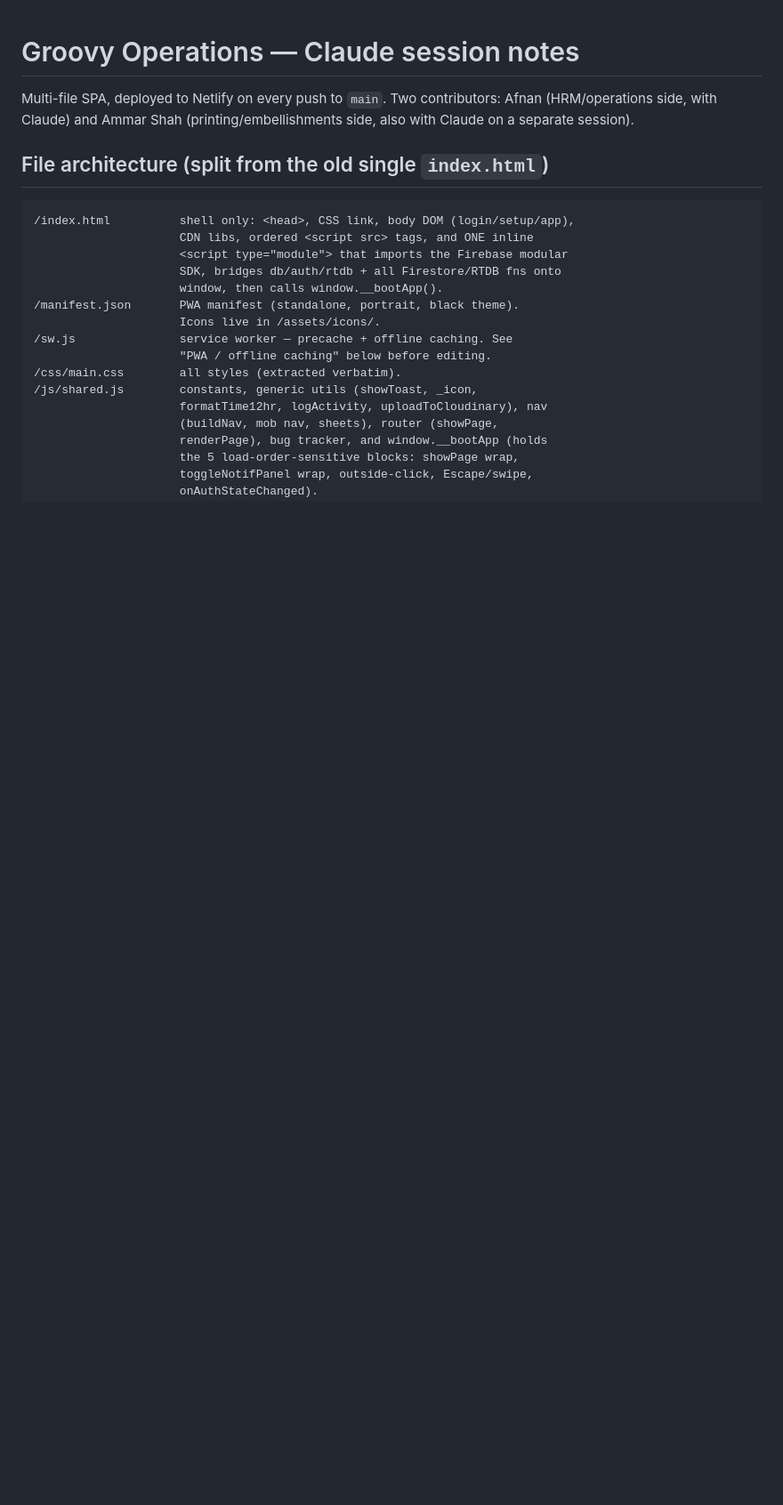
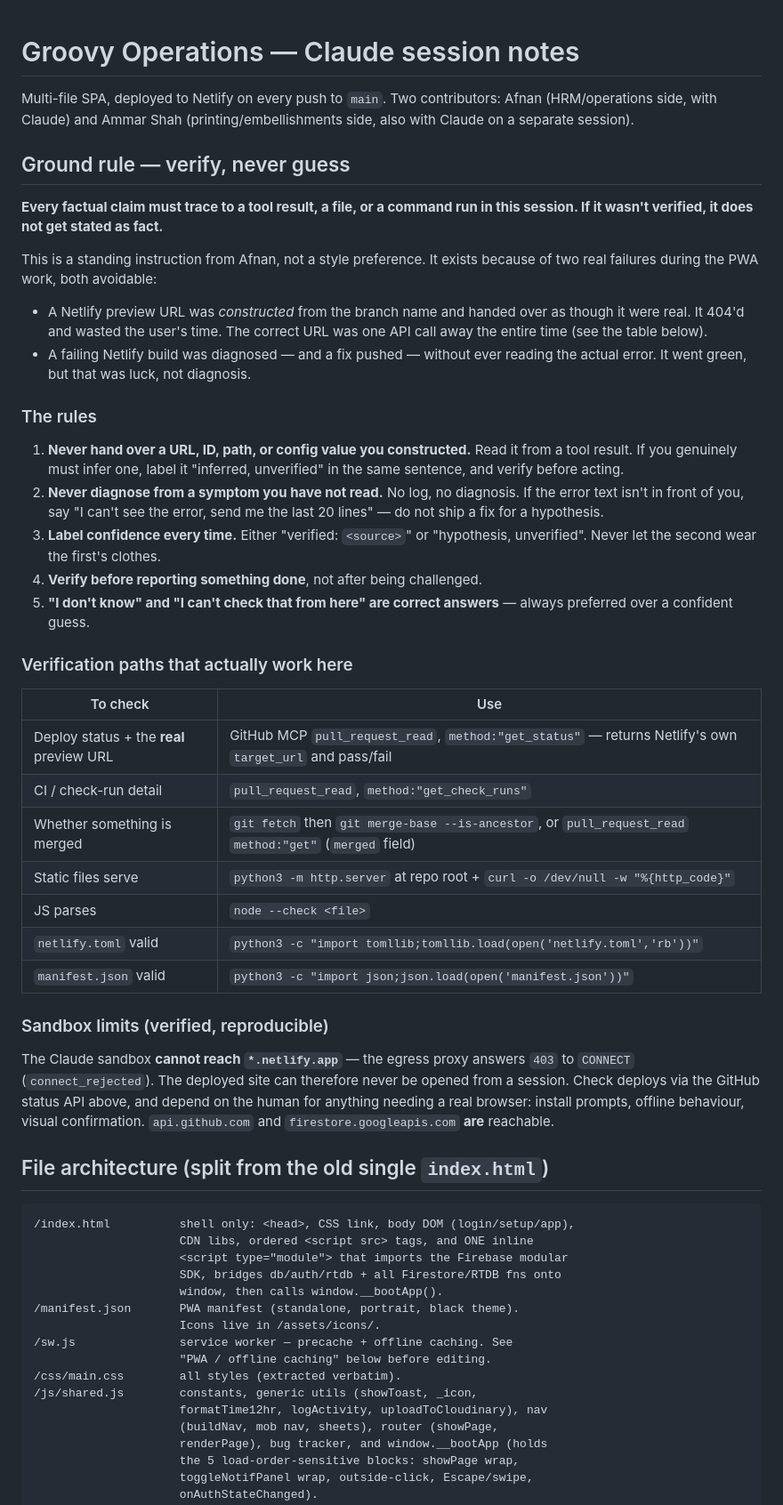
Before and after one commit to afnanbit2-bit/Groovy-Operations, a Markdown page: CLAUDE.md, the part around one of its changes. Shown at 89% size. GitHub-like rendering; blank space fills up the shorter version.

Commit message:
Add verify-never-guess as the standing ground rule
Standing instruction from Afnan, placed at the top of the file so it is the
first thing any session reads. Written after two avoidable failures during
the PWA work: a Netlify preview URL constructed from a branch name and
handed over as real (it 404'd), and a build failure diagnosed with a fix
pushed without ever reading the actual error.

Records the verification paths that do work — GitHub pull_request_read
get_status returns Netlify's own deploy URL and pass/fail, which is what
should have been used both times — and the verified sandbox limit that
*.netlify.app is unreachable (proxy answers 403 to CONNECT), so the
deployed site can only be checked via the GitHub status API or by the human.

Co-Authored-By: Claude Opus 5 <noreply@anthropic.com>
Claude-Session: https://claude.ai/code/session_01P8cx5FRzNEjxNjNEQ5uF2n

```diff
--- a/CLAUDE.md
+++ b/CLAUDE.md
@@ -3,6 +3,55 @@
 Multi-file SPA, deployed to Netlify on every push to `main`.
 Two contributors: Afnan (HRM/operations side, with Claude) and Ammar Shah
 (printing/embellishments side, also with Claude on a separate session).
+
+## Ground rule — verify, never guess
+
+**Every factual claim must trace to a tool result, a file, or a command run
+in this session. If it wasn't verified, it does not get stated as fact.**
+
+This is a standing instruction from Afnan, not a style preference. It exists
+because of two real failures during the PWA work, both avoidable:
+
+- A Netlify preview URL was *constructed* from the branch name and handed
+  over as though it were real. It 404'd and wasted the user's time. The
+  correct URL was one API call away the entire time (see the table below).
+- A failing Netlify build was diagnosed — and a fix pushed — without ever
+  reading the actual error. It went green, but that was luck, not diagnosis.
+
+### The rules
+
+1. **Never hand over a URL, ID, path, or config value you constructed.**
+   Read it from a tool result. If you genuinely must infer one, label it
+   "inferred, unverified" in the same sentence, and verify before acting.
+2. **Never diagnose from a symptom you have not read.** No log, no
+   diagnosis. If the error text isn't in front of you, say "I can't see the
+   error, send me the last 20 lines" — do not ship a fix for a hypothesis.
+3. **Label confidence every time.** Either "verified: `<source>`" or
+   "hypothesis, unverified". Never let the second wear the first's clothes.
+4. **Verify before reporting something done**, not after being challenged.
+5. **"I don't know" and "I can't check that from here" are correct
+   answers** — always preferred over a confident guess.
+
+### Verification paths that actually work here
+
+| To check | Use |
+|---|---|
+| Deploy status + the **real** preview URL | GitHub MCP `pull_request_read`, `method:"get_status"` — returns Netlify's own `target_url` and pass/fail |
+| CI / check-run detail | `pull_request_read`, `method:"get_check_runs"` |
+| Whether something is merged | `git fetch` then `git merge-base --is-ancestor`, or `pull_request_read` `method:"get"` (`merged` field) |
+| Static files serve | `python3 -m http.server` at repo root + `curl -o /dev/null -w "%{http_code}"` |
+| JS parses | `node --check <file>` |
+| `netlify.toml` valid | `python3 -c "import tomllib;tomllib.load(open('netlify.toml','rb'))"` |
+| `manifest.json` valid | `python3 -c "import json;json.load(open('manifest.json'))"` |
+
+### Sandbox limits (verified, reproducible)
+
+The Claude sandbox **cannot reach `*.netlify.app`** — the egress proxy
+answers `403` to `CONNECT` (`connect_rejected`). The deployed site can
+therefore never be opened from a session. Check deploys via the GitHub
+status API above, and depend on the human for anything needing a real
+browser: install prompts, offline behaviour, visual confirmation.
+`api.github.com` and `firestore.googleapis.com` **are** reachable.
 
 ## File architecture (split from the old single `index.html`)
 
```
Also changed, not shown: other parts of CLAUDE.md (+1 -1 lines).
